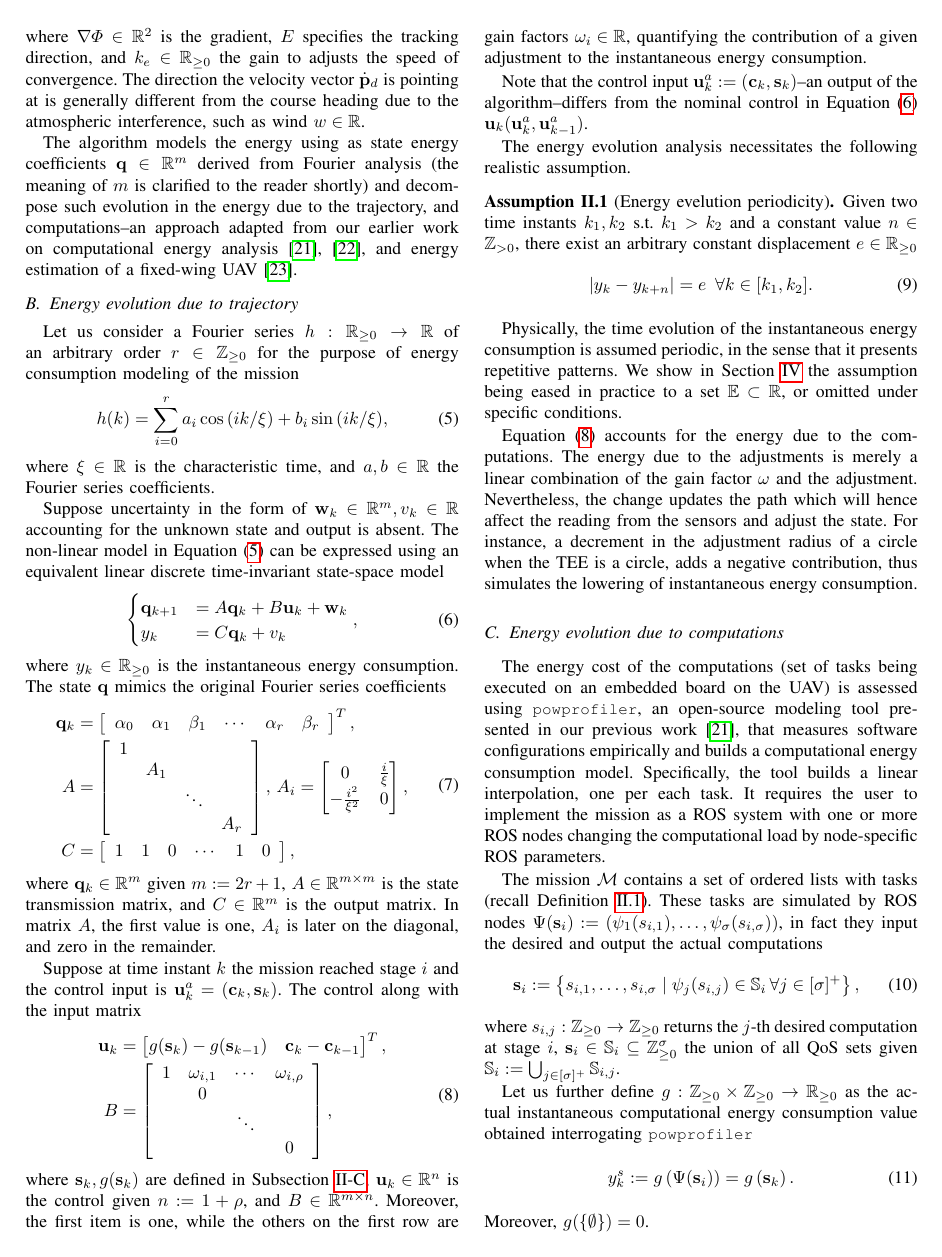
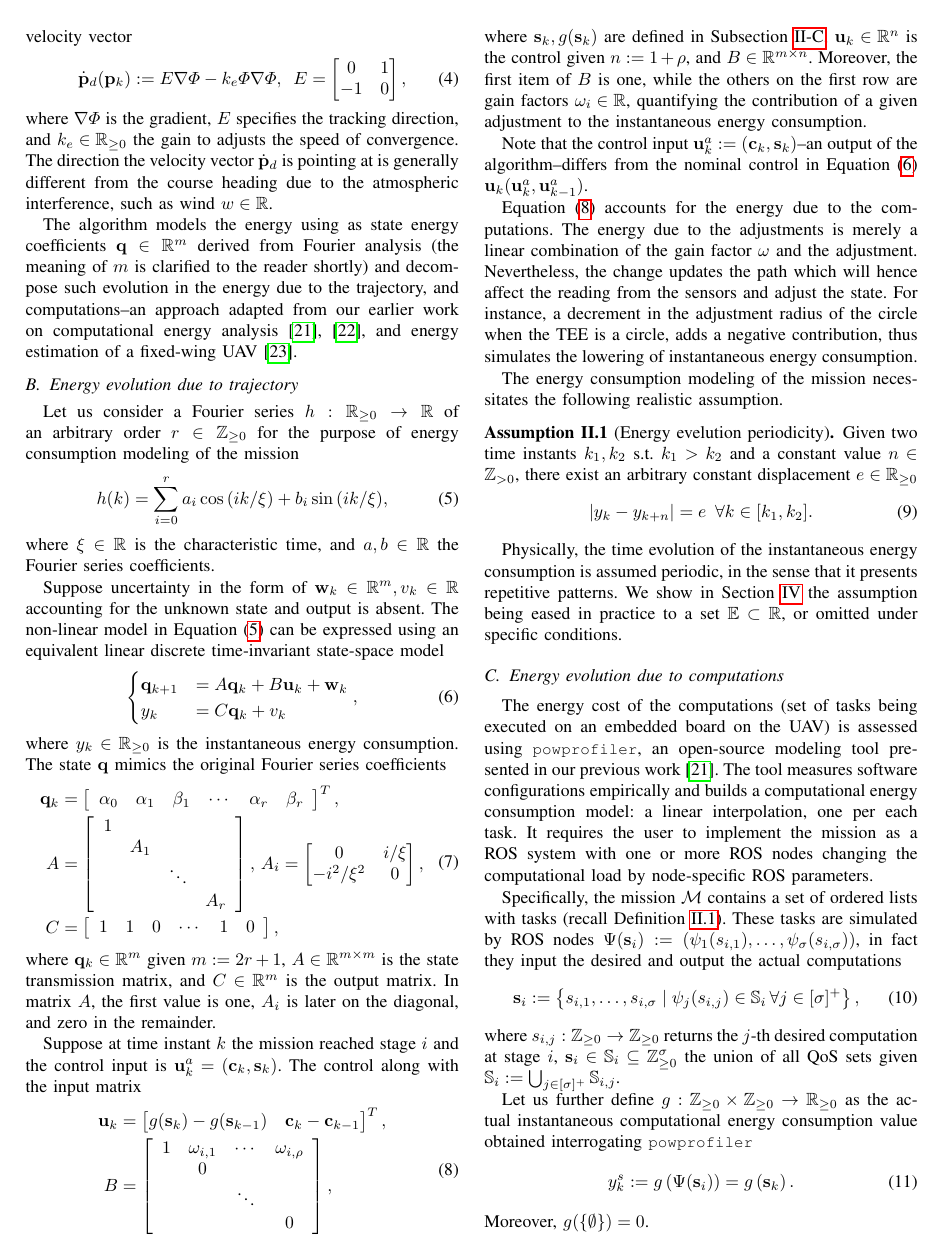
Before and after one commit to adamseew/energy-planning-paper, a LaTeX paper (icra-2021.tex): page 3 of 5. Compiled offline with pdfLaTeX.

Commit message:
proofreading

```diff
--- a/icra-2021.tex
+++ b/icra-2021.tex
@@ -484,7 +484,7 @@ The algorithm uses the concept to select the adjustments s.t. $\varphi_i(\mathbf
     0&1\\-1&0
   \end{bmatrix},
 \end{equation}
-where $\nabla\varPhi\in\mathbb{R}^2$ is the gradient, $E$ specifies the tracking direction, and $k_e\in\mathbb{R}_{\geq 0}$ the gain to adjusts the speed of convergence. The direction the velocity vector $\dot{\mathbf{p}}_d$ is pointing at is generally different from the course heading due to the atmospheric interference, such as wind $w\in\mathbb{R}$.
+where $\nabla\varPhi$ is the gradient, $E$ specifies the tracking direction, and $k_e\in\mathbb{R}_{\geq 0}$ the gain to adjusts the speed of convergence. The direction the velocity vector $\dot{\mathbf{p}}_d$ is pointing at is generally different from the course heading due to the atmospheric interference, such as wind $w\in\mathbb{R}$.
 
 The algorithm models the energy using as state energy coefficients $\mathbf{q}\in\mathbb{R}^m$ derived from Fourier analysis (the meaning of $m$ is clarified to the reader shortly) and decompose such evolution in the energy due to the trajectory, and computations--an approach adapted from our earlier work on computational energy analysis~\cite{seewald2019coarse, seewald2019component}, and energy estimation of a fixed-wing UAV~\cite{seewald2020mechanical}.
 
@@ -529,11 +529,13 @@ Suppose at time instant $k$ the mission reached stage $i$ and the control input
      &             &       & 0
   \end{array}\right],
 \end{split}\end{equation}
-where $\mathbf{s}_k,g(\mathbf{s}_k)$ are defined in Subsection~\ref{sec:computations-model}, $\mathbf{u}_k\in\mathbb{R}^n$ is the control given $n:=1+\rho$, and $B\in\mathbb{R}^{m\times n}$. Moreover, the first item is one, while the others on the first row are gain factors $\omega_{i}\in\mathbb{R}$, quantifying the contribution of a given adjustment to the instantaneous energy consumption.
+where $\mathbf{s}_k,g(\mathbf{s}_k)$ are defined in Subsection~\ref{sec:computations-model}, $\mathbf{u}_k\in\mathbb{R}^n$ is the control given $n:=1+\rho$, and $B\in\mathbb{R}^{m\times n}$. Moreover, the first item of $B$ is one, while the others on the first row are gain factors $\omega_{i}\in\mathbb{R}$, quantifying the contribution of a given adjustment to the instantaneous energy consumption.
 
 Note that the control input $\mathbf{u}_k^a:=(\mathbf{c}_{k},\mathbf{s}_{k})$--an output of the algorithm--differs from the nominal control in Equation~(\ref{eq:state-perf}) $\mathbf{u}_k(\mathbf{u}_k^a,\mathbf{u}_{k-1}^a)$.
 
-The energy evolution analysis necessitates the following realistic assumption.
+Equation~(\ref{eq:state-control}) accounts for the energy due to the computations. The energy due to the adjustments is merely a linear combination of the gain factor $\omega$ and the adjustment. Nevertheless, the change updates the path which will hence affect the reading from the sensors and adjust the state. For instance, a decrement in the adjustment radius of the circle when the TEE is a circle, adds a negative contribution, thus simulates the lowering of instantaneous energy consumption.
+
+The energy consumption modeling of the mission necessitates the following realistic assumption.
 \begin{assm}[Energy evelution periodicity]\label{assm:periodic}
 Given two time instants $k_1,k_2$ s.t. $k_1>k_2$ and a constant value $n\in\mathbb{Z}_{> 0}$, there exist an arbitrary constant displacement $e\in\mathbb{R}_{\geq 0}$
 \begin{equation}
@@ -543,14 +545,12 @@ Given two time instants $k_1,k_2$ s.t. $k_1>k_2$ and a constant value $n\in\math
 
 Physically, the time evolution of the instantaneous energy consumption is assumed periodic, in the sense that it presents repetitive patterns. We show in Section~\ref{sec:experimental} the assumption being eased in practice to a set $\mathbb{E}\subset\mathbb{R}$, or omitted under specific conditions.
 
-Equation~(\ref{eq:state-control}) accounts for the energy due to the computations. The energy due to the adjustments is merely a linear combination of the gain factor $\omega$ and the adjustment. Nevertheless, the change updates the path which will hence affect the reading from the sensors and adjust the state. For instance, a decrement in the adjustment radius of a circle when the TEE is a circle, adds a negative contribution, thus simulates the lowering of instantaneous energy consumption.
-
 \subsection{Energy evolution due to computations}
 \label{sec:computations-model}
 
-The energy cost of the computations (set of tasks being executed on an embedded board on the UAV) is assessed using \powprof{}, an open-source modeling tool presented in our previous work~\cite{seewald2019coarse}, that measures software configurations empirically and builds a computational energy consumption model. Specifically, the tool builds a linear interpolation, one per each task. It requires the user to implement the mission as a ROS system with one or more ROS nodes changing the computational load by node-specific ROS parameters.
+The energy cost of the computations (set of tasks being executed on an embedded board on the UAV) is assessed using \powprof{}, an open-source modeling tool presented in our previous work~\cite{seewald2019coarse}. The tool measures software configurations empirically and builds a computational energy consumption model: a linear interpolation, one per each task. It requires the user to implement the mission as a ROS system with one or more ROS nodes changing the computational load by node-specific ROS parameters.
 
-The mission $\mathcal{M}$ contains a set of ordered lists with tasks (recall Definition~\ref{def:mission}). These tasks are simulated by ROS nodes $\Psi(\mathbf{s}_i):=\left(\psi_1(s_{i,1}),\dots,\psi_\sigma(s_{i,\sigma})\right)$, in fact they input the desired and output the actual computations
+Specifically, the mission $\mathcal{M}$ contains a set of ordered lists with tasks (recall Definition~\ref{def:mission}). These tasks are simulated by ROS nodes $\Psi(\mathbf{s}_i):=\left(\psi_1(s_{i,1}),\dots,\psi_\sigma(s_{i,\sigma})\right)$, in fact they input the desired and output the actual computations
 \begin{equation}\label{eq:qos-def}
   \mathbf{s}_i:=\left\{s_{i,1},\dots ,s_{i,\sigma}\mid \psi_j(s_{i,j})\in\mathbb{S}_{i}\,\forall j\in[\sigma]^+\right\},
 \end{equation}
```
Also changed, not shown: icra-2021.pdf, icra-2021.tex (16 more changed lines).
